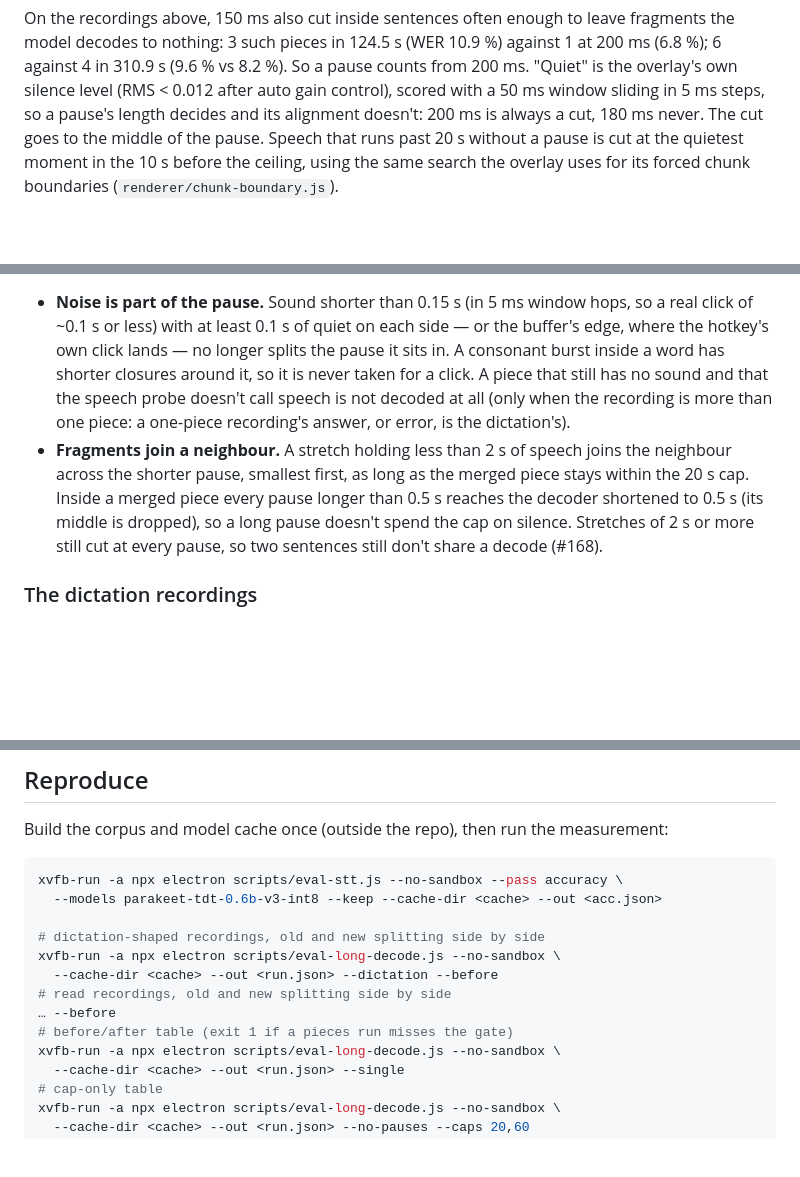
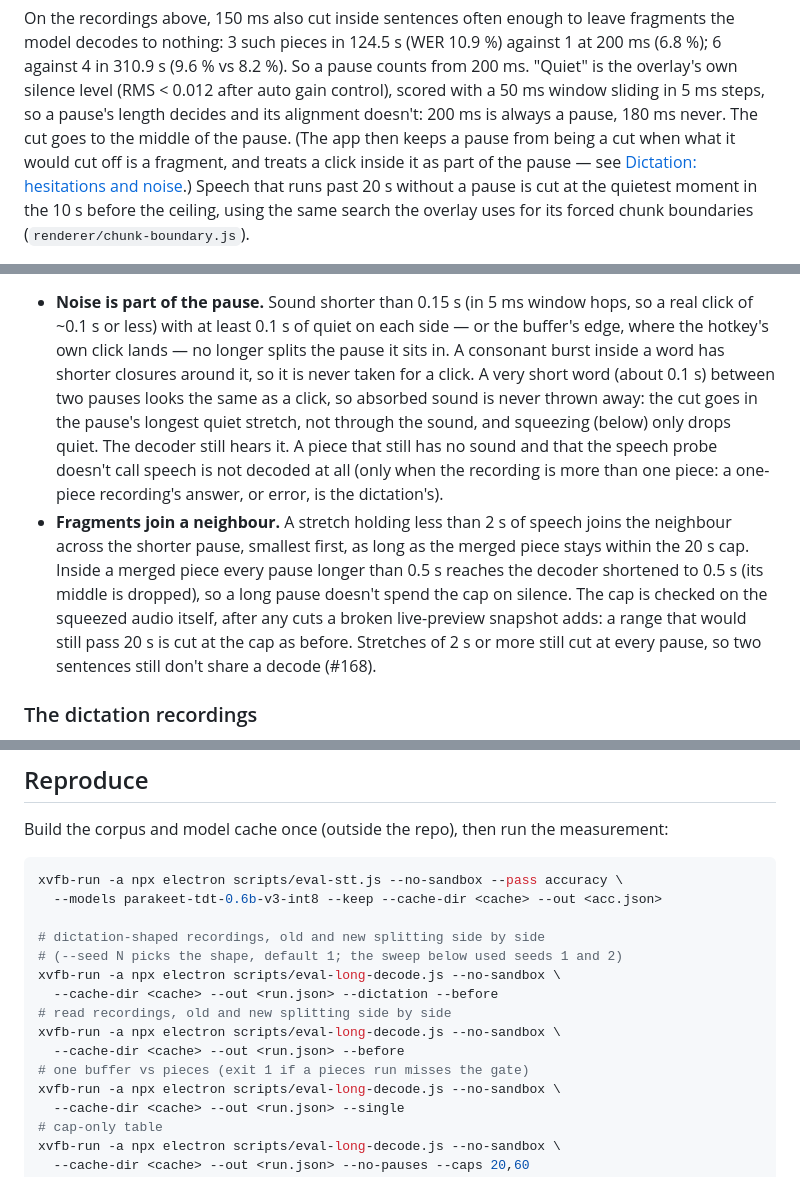
Before and after one commit to cleanunicorn/earheart, a Markdown page: docs/long-recordings.md, 3 parts joined by grey strips. GitHub-like rendering; blank space fills up the shorter version.

```diff
--- a/docs/long-recordings.md
+++ b/docs/long-recordings.md
@@ -90,7 +95,10 @@ leave fragments the model decodes to nothing: 3 such pieces in 124.5 s (WER
 So a pause counts from 200 ms. "Quiet" is the overlay's own silence level
 (RMS < 0.012 after auto gain control), scored with a 50 ms window sliding in
 5 ms steps, so a pause's length decides and its alignment doesn't: 200 ms is
-always a cut, 180 ms never. The cut goes to the middle of the pause. Speech
+always a pause, 180 ms never. The cut goes to the middle of the pause. (The
+app then keeps a pause from being a cut when what it would cut off is a
+fragment, and treats a click inside it as part of the pause — see
+[Dictation: hesitations and noise](#dictation-hesitations-and-noise).) Speech
 that runs past 20 s without a pause is cut at the quietest moment in the 10 s
 before the ceiling, using the same search the overlay uses for its forced
 chunk boundaries (`renderer/chunk-boundary.js`).
@@ -130,7 +138,11 @@ turned on by [`main/chunked-decode.js`](../main/chunked-decode.js):
   hops, so a real click of ~0.1 s or less) with at least 0.1 s of quiet on
   each side — or the buffer's edge, where the hotkey's own click lands — no
   longer splits the pause it sits in. A consonant burst inside a word has
-  shorter closures around it, so it is never taken for a click. A piece
+  shorter closures around it, so it is never taken for a click. A very short
+  word (about 0.1 s) between two pauses looks the same as a click, so
+  absorbed sound is never thrown away: the cut goes in the pause's longest
+  quiet stretch, not through the sound, and squeezing (below) only drops
+  quiet. The decoder still hears it. A piece
   that still has no sound and that the speech probe doesn't call speech is
   not decoded at all (only when the recording is more than one piece: a
   one-piece recording's answer, or error, is the dictation's).
@@ -138,7 +150,10 @@ turned on by [`main/chunked-decode.js`](../main/chunked-decode.js):
   joins the neighbour across the shorter pause, smallest first, as long as
   the merged piece stays within the 20 s cap. Inside a merged piece every
   pause longer than 0.5 s reaches the decoder shortened to 0.5 s (its middle
-  is dropped), so a long pause doesn't spend the cap on silence. Stretches of
+  is dropped), so a long pause doesn't spend the cap on silence. The cap is
+  checked on the squeezed audio itself, after any cuts a broken live-preview
+  snapshot adds: a range that would still pass 20 s is cut at the cap as
+  before. Stretches of
   2 s or more still cut at every pause, so two sentences still don't share a
   decode (#168).
 
@@ -276,11 +301,13 @@ xvfb-run -a npx electron scripts/eval-stt.js --no-sandbox --pass accuracy \
   --models parakeet-tdt-0.6b-v3-int8 --keep --cache-dir <cache> --out <acc.json>
 
 # dictation-shaped recordings, old and new splitting side by side
+# (--seed N picks the shape, default 1; the sweep below used seeds 1 and 2)
 xvfb-run -a npx electron scripts/eval-long-decode.js --no-sandbox \
   --cache-dir <cache> --out <run.json> --dictation --before
 # read recordings, old and new splitting side by side
-… --before
-# before/after table (exit 1 if a pieces run misses the gate)
+xvfb-run -a npx electron scripts/eval-long-decode.js --no-sandbox \
+  --cache-dir <cache> --out <run.json> --before
+# one buffer vs pieces (exit 1 if a pieces run misses the gate)
 xvfb-run -a npx electron scripts/eval-long-decode.js --no-sandbox \
   --cache-dir <cache> --out <run.json> --single
 # cap-only table
```
Also changed, not shown: other parts of docs/long-recordings.md (+36 -21 lines), AGENTS.md (+3 -1 lines).
